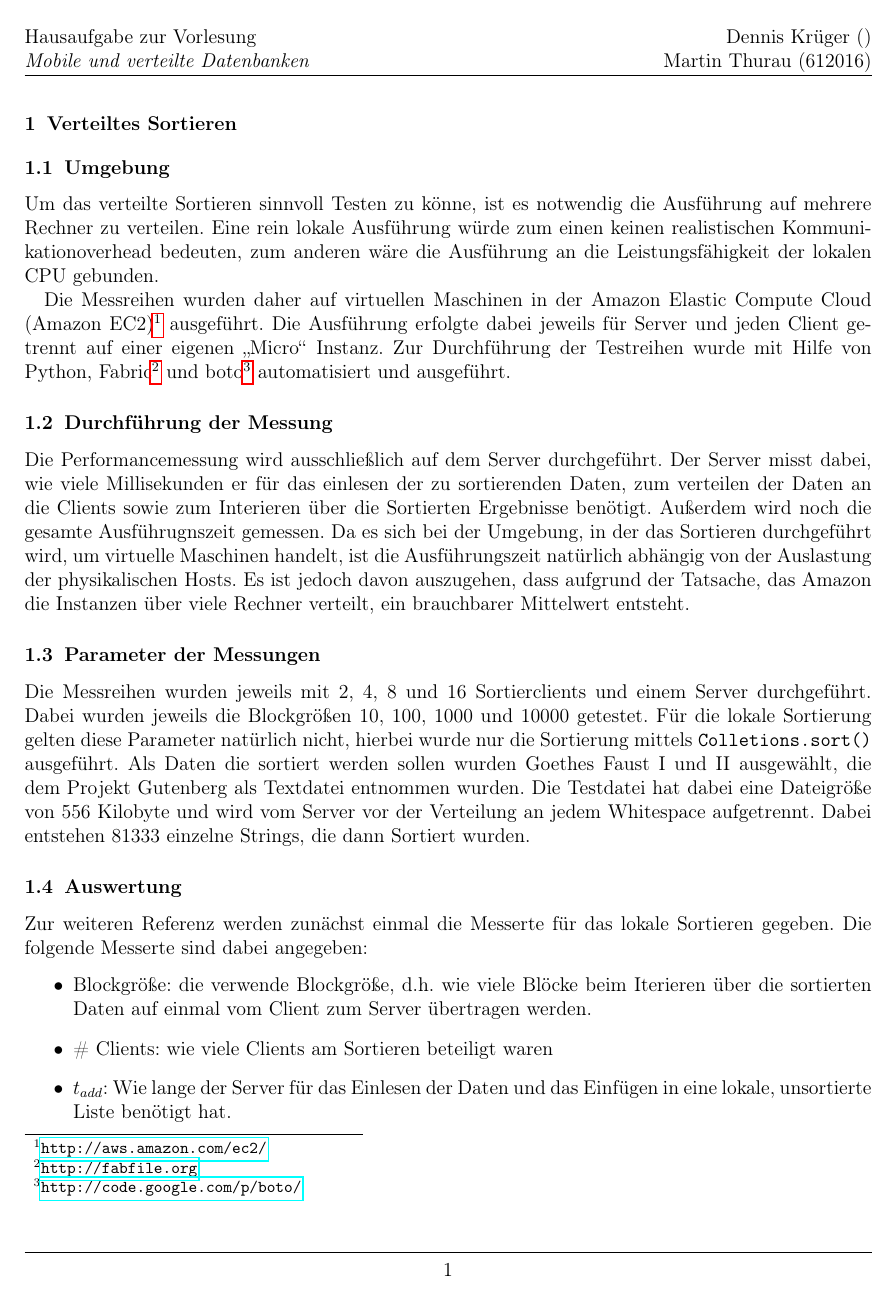
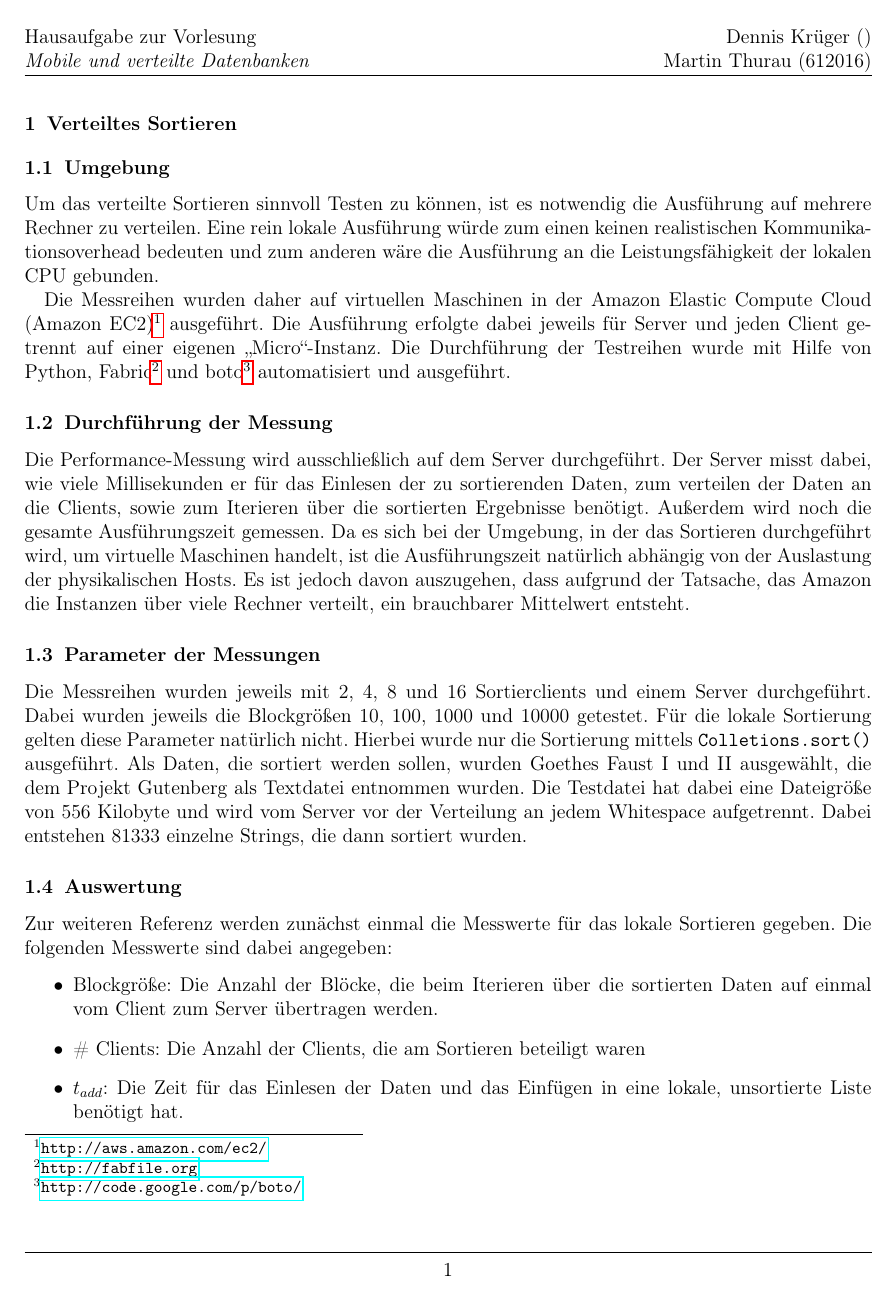
Before and after one commit to martinth/mobverdb, a LaTeX document (doc/analyse.tex): page 1 of 4. Compiled offline with pdfLaTeX.

Commit message:
"analyse" wurde gelesen und enthaltene Fehler wurden korrigiert. Messdaten (mit Diagramme) und ein Klassendiagramm wurden hinzufgefügt.
Signed-off-by: dennis6400 <dennis6400@googlemail.com>

```diff
--- a/doc/analyse.tex
+++ b/doc/analyse.tex
@@ -86,23 +86,22 @@
 
 \section{Verteiltes Sortieren}
 \subsection{Umgebung}
-Um das verteilte Sortieren sinnvoll Testen zu könne, ist es notwendig die Ausführung auf mehrere Rechner zu verteilen. Eine rein lokale Ausführung würde zum einen keinen realistischen Kommunikationoverhead bedeuten, zum anderen wäre die Ausführung an die Leistungsfähigkeit der lokalen CPU gebunden.
+Um das verteilte Sortieren sinnvoll Testen zu können, ist es notwendig die Ausführung auf mehrere Rechner zu verteilen. Eine rein lokale Ausführung würde zum einen keinen realistischen Kommunikationsoverhead bedeuten und zum anderen wäre die Ausführung an die Leistungsfähigkeit der lokalen CPU gebunden.
 
-Die Messreihen wurden daher auf virtuellen Maschinen in der Amazon Elastic Compute Cloud (Amazon EC2)\footurl{http://aws.amazon.com/ec2/} ausgeführt. Die Ausführung erfolgte dabei jeweils für Server und jeden Client getrennt auf einer eigenen "`Micro"' Instanz. Zur Durchführung der Testreihen wurde mit Hilfe von Python, Fabric\footurl{http://fabfile.org} und boto\footurl{http://code.google.com/p/boto/} automatisiert und ausgeführt.
+Die Messreihen wurden daher auf virtuellen Maschinen in der Amazon Elastic Compute Cloud (Amazon EC2)\footurl{http://aws.amazon.com/ec2/} ausgeführt. Die Ausführung erfolgte dabei jeweils für Server und jeden Client getrennt auf einer eigenen "`Micro"'-Instanz. Die Durchführung der Testreihen wurde mit Hilfe von Python, Fabric\footurl{http://fabfile.org} und boto\footurl{http://code.google.com/p/boto/} automatisiert und ausgeführt.
 
 \subsection{Durchführung der Messung}
-Die Performancemessung wird ausschließlich auf dem Server durchgeführt. Der Server misst dabei, wie viele Millisekunden er für das einlesen der zu sortierenden Daten, zum verteilen der Daten an die Clients sowie zum Interieren über die Sortierten Ergebnisse benötigt. Außerdem wird noch die gesamte Ausführugnszeit gemessen. Da es sich bei der Umgebung, in der das Sortieren durchgeführt wird, um virtuelle Maschinen handelt, ist die Ausführungszeit natürlich abhängig von der Auslastung der physikalischen Hosts. Es ist jedoch davon auszugehen, dass aufgrund der Tatsache, das Amazon die Instanzen über viele Rechner verteilt, ein brauchbarer Mittelwert entsteht.
+Die Performance-Messung wird ausschließlich auf dem Server durchgeführt. Der Server misst dabei, wie viele Millisekunden er für das Einlesen der zu sortierenden Daten, zum verteilen der Daten an die Clients, sowie zum Iterieren über die sortierten Ergebnisse benötigt. Außerdem wird noch die gesamte Ausführungszeit gemessen. Da es sich bei der Umgebung, in der das Sortieren durchgeführt wird, um virtuelle Maschinen handelt, ist die Ausführungszeit natürlich abhängig von der Auslastung der physikalischen Hosts. Es ist jedoch davon auszugehen, dass aufgrund der Tatsache, das Amazon die Instanzen über viele Rechner verteilt, ein brauchbarer Mittelwert entsteht.
 
 \subsection{Parameter der Messungen}
-Die Messreihen wurden jeweils mit 2, 4, 8 und 16 Sortierclients und einem Server durchgeführt. Dabei wurden jeweils die Blockgrößen 10, 100, 1000 und 10000 getestet. Für die lokale Sortierung gelten diese Parameter natürlich nicht, hierbei wurde nur die Sortierung mittels \texttt{Colletions.sort()} ausgeführt. Als Daten die sortiert werden sollen wurden Goethes Faust I und II ausgewählt, die dem Projekt Gutenberg als Textdatei entnommen wurden. Die Testdatei hat dabei eine Dateigröße von 556 Kilobyte und wird vom Server vor der Verteilung an jedem Whitespace aufgetrennt. Dabei entstehen 81333 einzelne Strings, die dann Sortiert wurden.
+Die Messreihen wurden jeweils mit 2, 4, 8 und 16 Sortierclients und einem Server durchgeführt. Dabei wurden jeweils die Blockgrößen 10, 100, 1000 und 10000 getestet. Für die lokale Sortierung gelten diese Parameter natürlich nicht. Hierbei wurde nur die Sortierung mittels \texttt{Colletions.sort()} ausgeführt. Als Daten, die sortiert werden sollen, wurden Goethes Faust I und II ausgewählt, die dem Projekt Gutenberg als Textdatei entnommen wurden. Die Testdatei hat dabei eine Dateigröße von 556 Kilobyte und wird vom Server vor der Verteilung an jedem Whitespace aufgetrennt. Dabei entstehen 81333 einzelne Strings, die dann sortiert wurden.
 
 \subsection{Auswertung}
-Zur weiteren Referenz werden zunächst einmal die Messerte für das lokale Sortieren gegeben.
-Die folgende Messerte sind dabei angegeben:
+Zur weiteren Referenz werden zunächst einmal die Messwerte für das lokale Sortieren gegeben.
+Die folgenden Messwerte sind dabei angegeben:
 \begin{itemize}
-  \item Blockgröße: die verwende Blockgröße, d.h. wie viele Blöcke beim Iterieren über die sortierten Daten auf einmal vom Client zum Server übertragen werden.
-  \item \# Clients: wie viele Clients am Sortieren beteiligt waren
-  \item $t_{add}$: Wie lange der Server für das Einlesen der Daten und das Einfügen in eine lokale, unsortierte Liste benötigt hat.
-  \item $t_{distribute}$: Wie lange die der Server zum Aufteilen und Verteilen der unsortierten Daten an die Clients benötigt hat. Die Clients beginnen unmittelbar nach dem Übertragen der Daten mit der Sortierung.
-  \item $t_{iter}$: Wie lange der Server für der Iterieren über die sortierten Daten benötigt hat. Dies umfasst dabei auch die Kommunikationskosten - hier wirkt sich also die Blockgröße unmittelbar aus.
-  \item  $t_{total}$: Die gesamte Ausführungszeit. Dies beinhaltet alle anderen gemessene Zeiten plus den benötigten Verwaltungsoverhead.
+  \item Blockgröße: Die Anzahl der Blöcke, die beim Iterieren über die sortierten Daten auf einmal vom Client zum Server übertragen werden.
+  \item \# Clients: Die Anzahl der Clients, die am Sortieren beteiligt waren
+  \item $t_{add}$: Die Zeit für das Einlesen der Daten und das Einfügen in eine lokale, unsortierte Liste benötigt hat.
+  \item $t_{distribute}$: Die Zeit, die der Server zum Aufteilen und Verteilen der unsortierten Daten an die Clients benötigt hat. Die Clients beginnen unmittelbar nach dem Übertragen der Daten mit der Sortierung.
+  \item $t_{iter}$: die Zeit, die der Server für das Iterieren über die sortierten Daten benötigt hat. Die Iterationszeit umfasst dabei auch die Kommunikationskosten - hier wirkt sich also die Blockgröße unmittelbar aus.
```
Also changed, not shown: doc/analyse.pdf, doc/analyse.tex (15 more changed lines), 1 other file.
